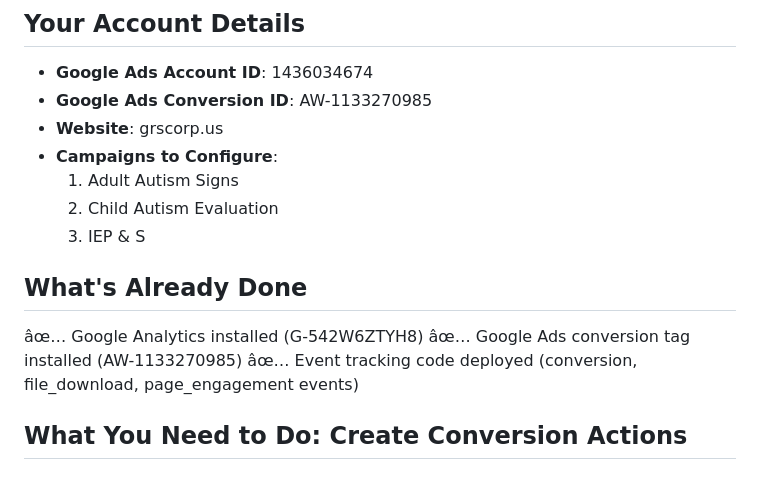
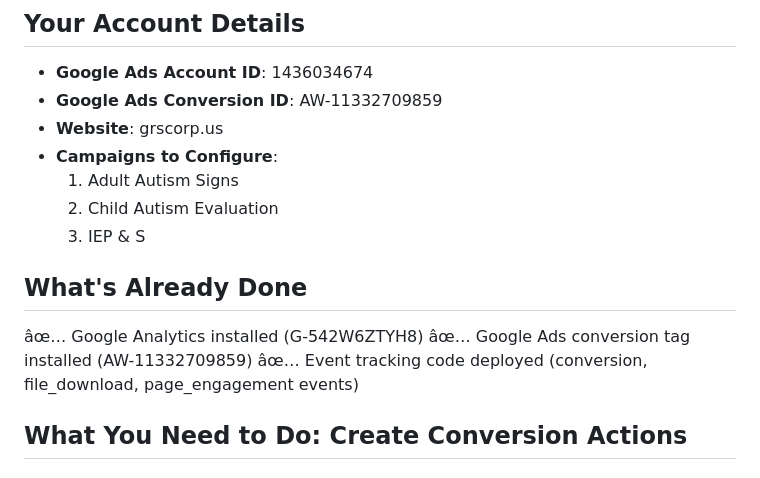
Before and after one commit to asadmunirbutt-lang/grscorp, a Markdown page: GOOGLE_ADS_CONVERSION_SETUP.md, the part around the change. GitHub-like rendering.

```diff
--- a/GOOGLE_ADS_CONVERSION_SETUP.md
+++ b/GOOGLE_ADS_CONVERSION_SETUP.md
@@ -2,7 +2,7 @@
 
 ## Your Account Details
 - **Google Ads Account ID**: 1436034674
-- **Google Ads Conversion ID**: AW-1133270985
+- **Google Ads Conversion ID**: AW-11332709859
 - **Website**: grscorp.us
 - **Campaigns to Configure**:
   1. Adult Autism Signs
@@ -11,7 +11,7 @@
 
 ## What's Already Done
 âœ… Google Analytics installed (G-542W6ZTYH8)
-âœ… Google Ads conversion tag installed (AW-1133270985)
+âœ… Google Ads conversion tag installed (AW-11332709859)
 âœ… Event tracking code deployed (conversion, file_download, page_engagement events)
 
 ## What You Need to Do: Create Conversion Actions
```
Also changed, not shown: STATUS_SUMMARY.md (+18 -18 lines).
